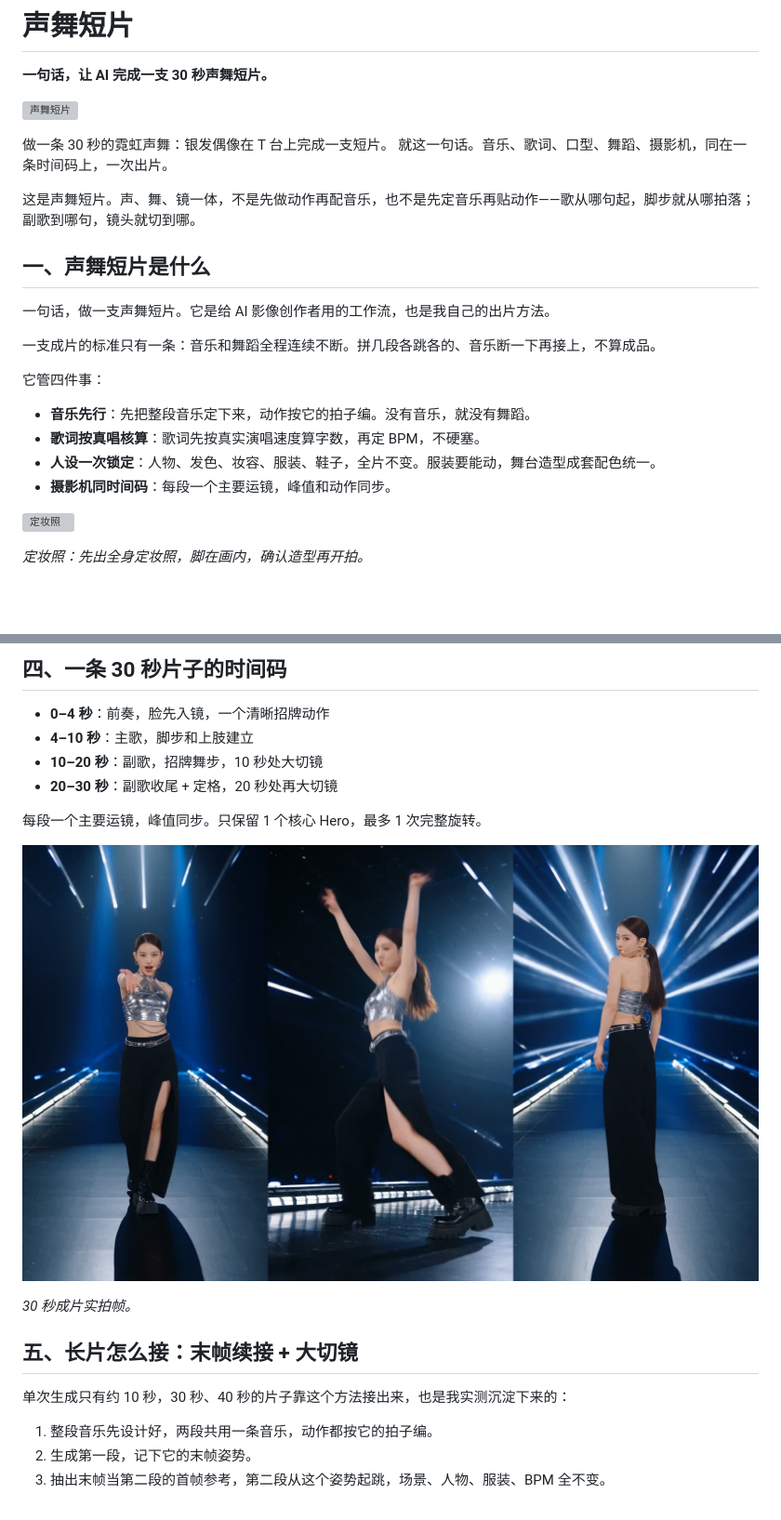
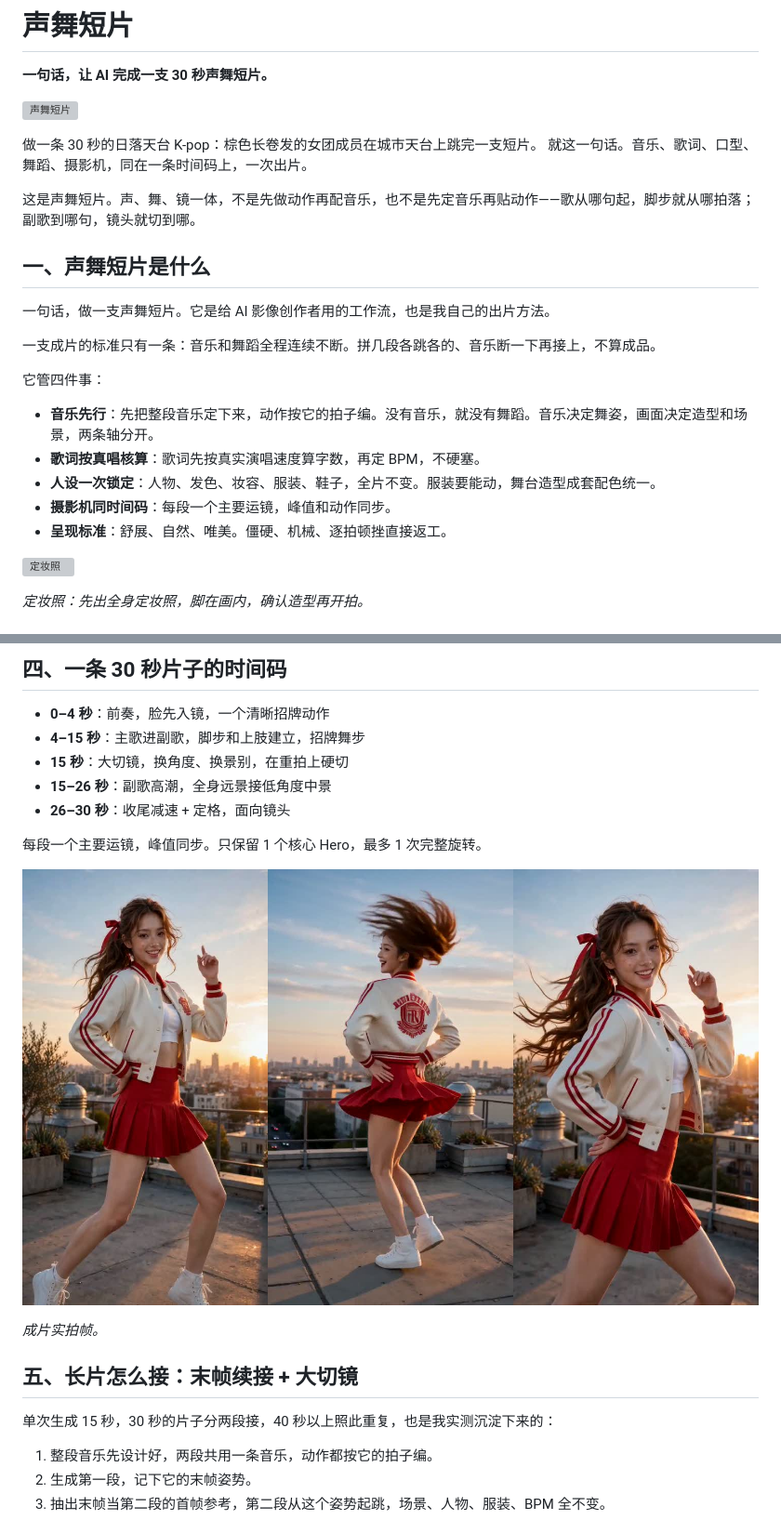
Before and after one commit to hugh97803-web/shengwu-duanpian, a Markdown page: README.md, 2 parts joined by grey strips. Shown at 93% size. GitHub-like rendering; pictures changed too: assets/filmstrip.jpg; blank space fills up the shorter version; grey boxes are pictures that could not be loaded.

Commit message:
v1 launch refresh: rooftop K-pop v3 visuals, 15s per generation (Seedance 2.0 Fast), two-segment 30s, music-first + presentation standard

```diff
--- a/README.md
+++ b/README.md
@@ -4,7 +4,7 @@
 
 ![声舞短片](assets/header.webp)
 
-做一条 30 秒的霓虹声舞：银发偶像在 T 台上完成一支短片。
+做一条 30 秒的日落天台 K-pop：棕色长卷发的女团成员在城市天台上跳完一支短片。
 就这一句话。音乐、歌词、口型、舞蹈、摄影机，同在一条时间码上，一次出片。
 
 这是声舞短片。声、舞、镜一体，不是先做动作再配音乐，也不是先定音乐再贴动作——歌从哪句起，脚步就从哪拍落；副歌到哪句，镜头就切到哪。
@@ -17,10 +17,11 @@
 
 它管四件事：
 
-- **音乐先行**：先把整段音乐定下来，动作按它的拍子编。没有音乐，就没有舞蹈。
+- **音乐先行**：先把整段音乐定下来，动作按它的拍子编。没有音乐，就没有舞蹈。音乐决定舞姿，画面决定造型和场景，两条轴分开。
 - **歌词按真唱核算**：歌词先按真实演唱速度算字数，再定 BPM，不硬塞。
 - **人设一次锁定**：人物、发色、妆容、服装、鞋子，全片不变。服装要能动，舞台造型成套配色统一。
 - **摄影机同时间码**：每段一个主要运镜，峰值和动作同步。
+- **呈现标准**：舒展、自然、唯美。僵硬、机械、逐拍顿挫直接返工。
 
 ![定妆照](assets/character-still.webp)
 
@@ -58,9 +59,10 @@
 ## 四、一条 30 秒片子的时间码
 
 - **0–4 秒**：前奏，脸先入镜，一个清晰招牌动作
-- **4–10 秒**：主歌，脚步和上肢建立
-- **10–20 秒**：副歌，招牌舞步，10 秒处大切镜
-- **20–30 秒**：副歌收尾 + 定格，20 秒处再大切镜
+- **4–15 秒**：主歌进副歌，脚步和上肢建立，招牌舞步
+- **15 秒**：大切镜，换角度、换景别，在重拍上硬切
+- **15–26 秒**：副歌高潮，全身远景接低角度中景
+- **26–30 秒**：收尾减速 + 定格，面向镜头
 
 每段一个主要运镜，峰值同步。只保留 1 个核心 Hero，最多 1 次完整旋转。
 
@@ -68,9 +70,9 @@
 
-*30 秒成片实拍帧。*
+*成片实拍帧。*
 
 ## 五、长片怎么接：末帧续接 + 大切镜
 
-单次生成只有约 10 秒，30 秒、40 秒的片子靠这个方法接出来，也是我实测沉淀下来的：
+单次生成 15 秒，30 秒的片子分两段接，40 秒以上照此重复，也是我实测沉淀下来的：
 
 1. 整段音乐先设计好，两段共用一条音乐，动作都按它的拍子编。
 2. 生成第一段，记下它的末帧姿势。
```
Also changed, not shown: other parts of README.md (+2 -2 lines), 2 other files.
